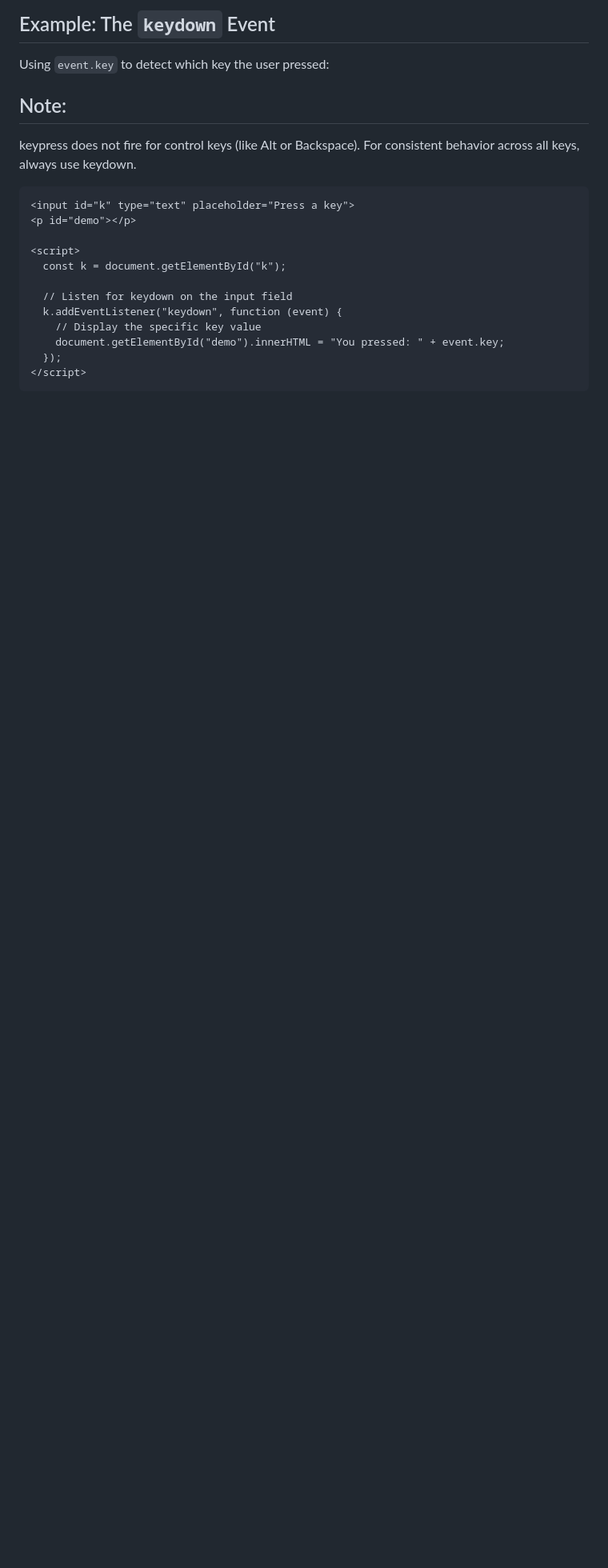
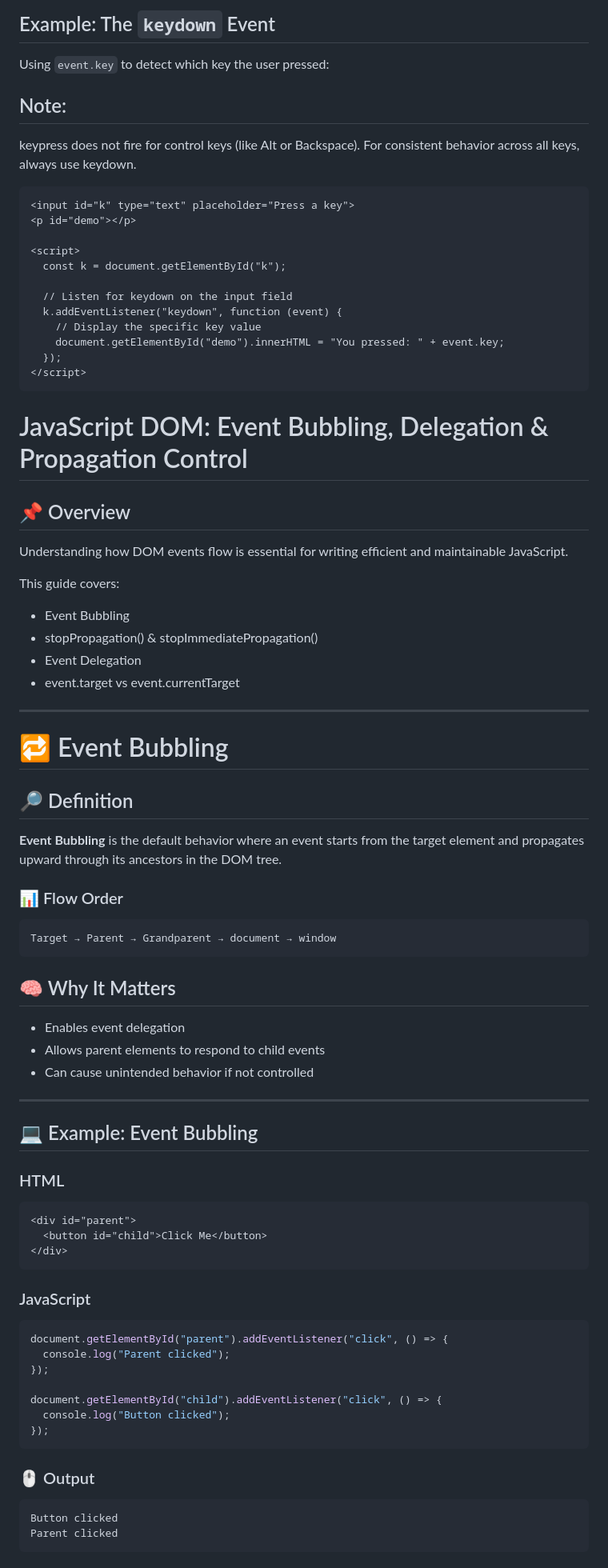
Before and after one commit to ahadunnobi/EVENT-note, a Markdown page: readme.md, the part around one of its changes. Shown at 80% size. Rendered like a GitHub page; blank space fills up the shorter version.

Commit message:
add event bubbling, delegation, and propagation control section to README

````diff
--- a/readme.md
+++ b/readme.md
@@ -118,3 +118,65 @@ Using `event.key` to detect which key the user pressed:
   });
 </script>
 ```
+
+# JavaScript DOM: Event Bubbling, Delegation & Propagation Control
+
+## 📌 Overview
+
+Understanding how DOM events flow is essential for writing efficient and maintainable JavaScript.
+
+This guide covers:
+
+- Event Bubbling
+- stopPropagation() & stopImmediatePropagation()
+- Event Delegation
+- event.target vs event.currentTarget
+
+---
+
+# 🔁 Event Bubbling
+
+## 🔎 Definition
+
+**Event Bubbling** is the default behavior where an event starts from the target element and propagates upward through its ancestors in the DOM tree.
+
+### 📊 Flow Order
+
+```
+Target → Parent → Grandparent → document → window
+```
+
+## 🧠 Why It Matters
+
+- Enables event delegation
+- Allows parent elements to respond to child events
+- Can cause unintended behavior if not controlled
+
+---
+
+## 💻 Example: Event Bubbling
+
+### HTML
+```html
+<div id="parent">
+  <button id="child">Click Me</button>
+</div>
+```
+
+### JavaScript
+```js
+document.getElementById("parent").addEventListener("click", () => {
+  console.log("Parent clicked");
+});
+
+document.getElementById("child").addEventListener("click", () => {
+  console.log("Button clicked");
+});
+```
+
+### 🖱 Output
+```
+Button clicked
+Parent clicked
+```
+
````
Also changed, not shown: other parts of readme.md (+177 -0 lines).
